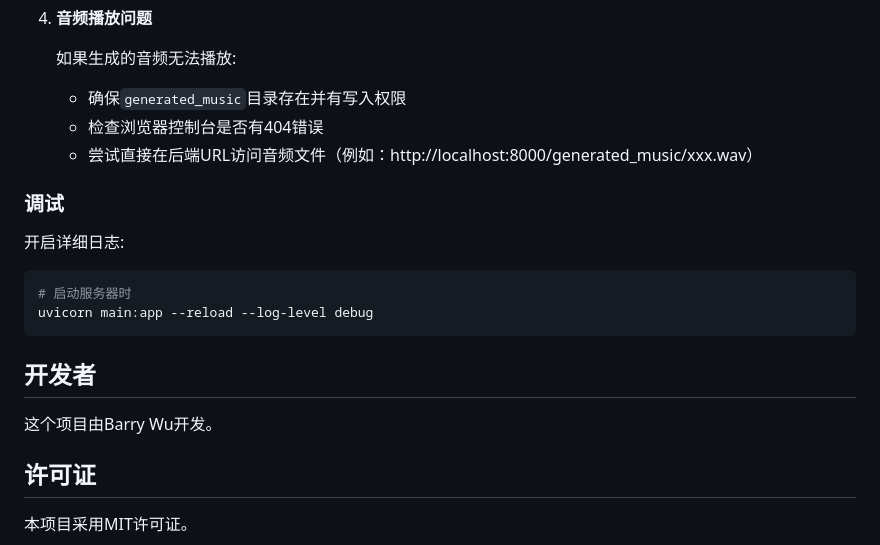
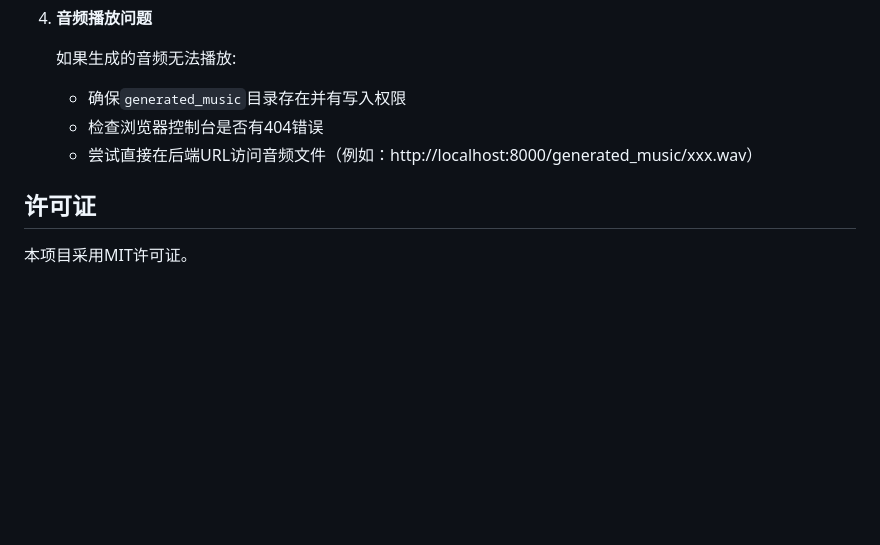
Before and after one commit to ShengxiRay/Euterpe, a Markdown page: README.md, the part around the change. Drawn GitHub-style; blank space fills up the shorter version.

Commit message:
Optimize descriptions from README
Optimize descriptions from README.

````diff
--- a/README.md
+++ b/README.md
@@ -212,18 +212,6 @@ GET http://localhost:8000/model/status
    - 检查浏览器控制台是否有404错误
    - 尝试直接在后端URL访问音频文件（例如：http://localhost:8000/generated_music/xxx.wav）
 
-### 调试
-
-开启详细日志:
-```bash
-# 启动服务器时
-uvicorn main:app --reload --log-level debug
-```
-
-## 开发者
-
-这个项目由Barry Wu开发。
-
 ## 许可证
 
 本项目采用MIT许可证。
````
